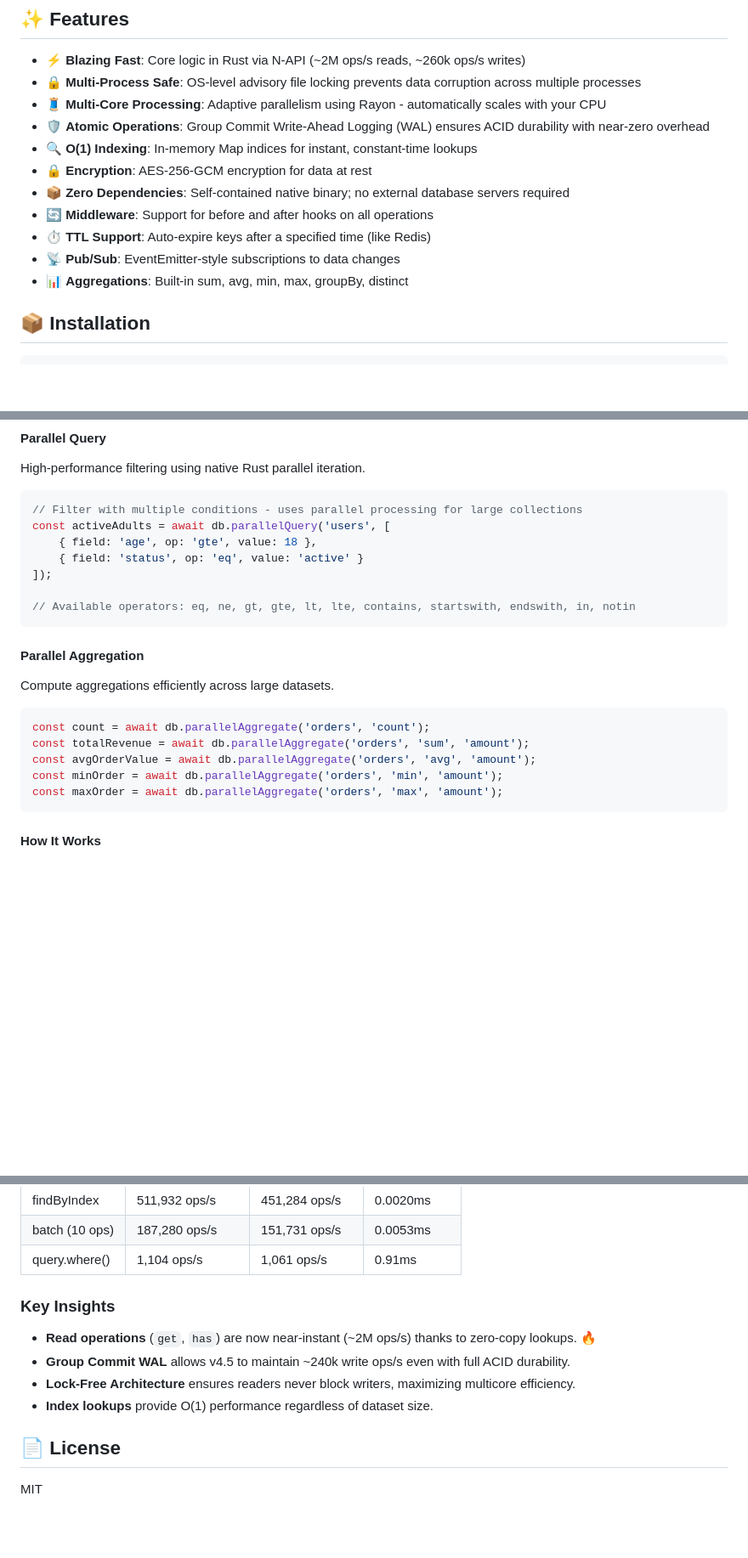
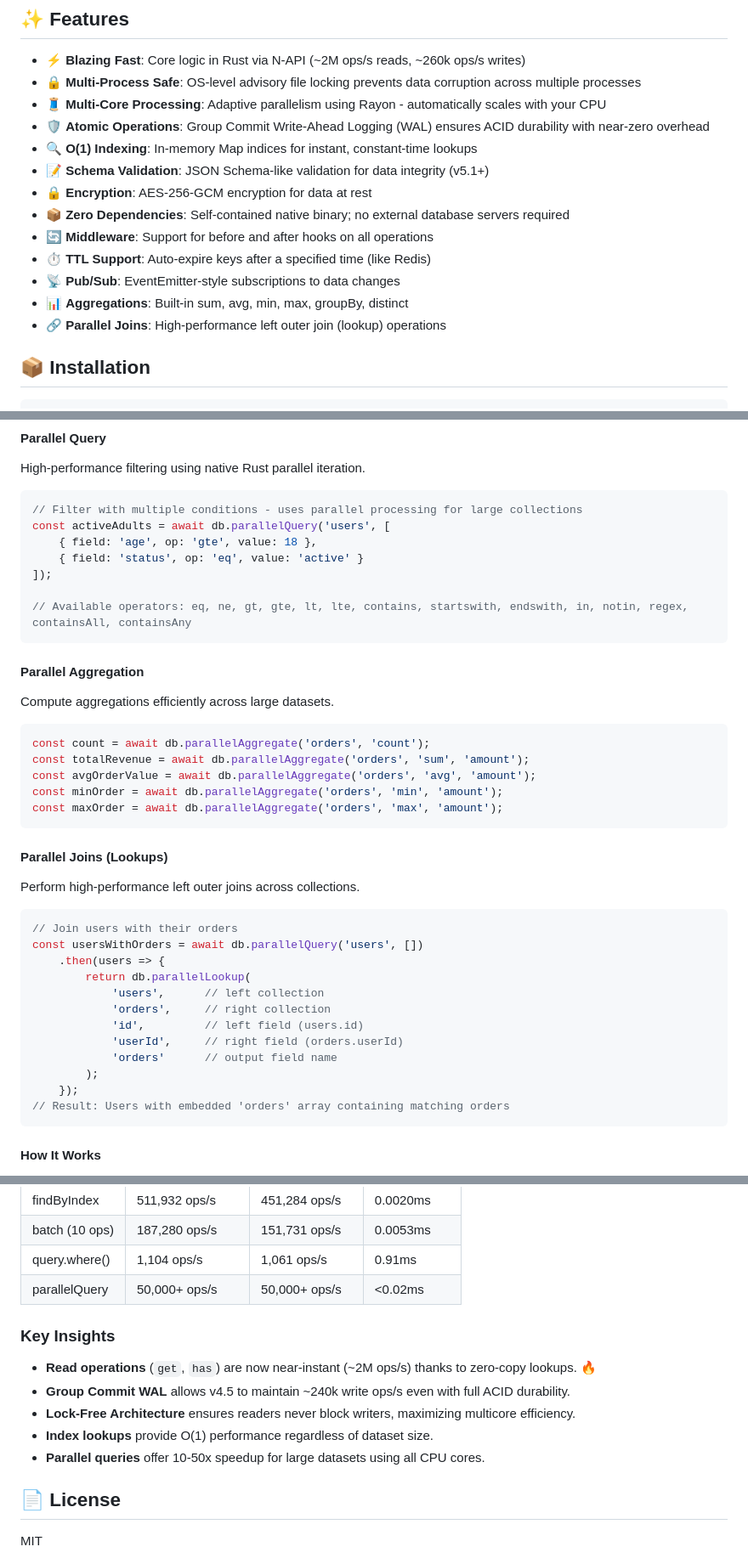
Before and after one commit to sethunthunder111/jsondb-high, a Markdown page: README.md, 3 parts joined by grey strips. Shown at 85% size. Drawn GitHub-style; blank space fills up the shorter version.

````diff
--- a/README.md
+++ b/README.md
@@ -9,12 +9,14 @@ A blazing fast, feature-rich JSON database for Node.js with a Rust-powered core
 - 🧵 **Multi-Core Processing**: Adaptive parallelism using Rayon - automatically scales with your CPU
 - 🛡️ **Atomic Operations**: Group Commit Write-Ahead Logging (WAL) ensures ACID durability with near-zero overhead
 - 🔍 **O(1) Indexing**: In-memory Map indices for instant, constant-time lookups
+- 📝 **Schema Validation**: JSON Schema-like validation for data integrity (v5.1+)
 - 🔒 **Encryption**: AES-256-GCM encryption for data at rest
 - 📦 **Zero Dependencies**: Self-contained native binary; no external database servers required
 - 🔄 **Middleware**: Support for before and after hooks on all operations
 - ⏱️ **TTL Support**: Auto-expire keys after a specified time (like Redis)
 - 📡 **Pub/Sub**: EventEmitter-style subscriptions to data changes
 - 📊 **Aggregations**: Built-in sum, avg, min, max, groupBy, distinct
+- 🔗 **Parallel Joins**: High-performance left outer join (lookup) operations
 
 ## 📦 Installation
 
@@ -300,7 +366,7 @@ const activeAdults = await db.parallelQuery('users', [
     { field: 'status', op: 'eq', value: 'active' }
 ]);
 
-// Available operators: eq, ne, gt, gte, lt, lte, contains, startswith, endswith, in, notin
+// Available operators: eq, ne, gt, gte, lt, lte, contains, startswith, endswith, in, notin, regex, containsAll, containsAny
 ```
 
 #### Parallel Aggregation
@@ -313,6 +379,25 @@ const totalRevenue = await db.parallelAggregate('orders', 'sum', 'amount');
 const avgOrderValue = await db.parallelAggregate('orders', 'avg', 'amount');
 const minOrder = await db.parallelAggregate('orders', 'min', 'amount');
 const maxOrder = await db.parallelAggregate('orders', 'max', 'amount');
+```
+
+#### Parallel Joins (Lookups)
+
+Perform high-performance left outer joins across collections.
+
+```typescript
+// Join users with their orders
+const usersWithOrders = await db.parallelQuery('users', [])
+    .then(users => {
+        return db.parallelLookup(
+            'users',      // left collection
+            'orders',     // right collection
+            'id',         // left field (users.id)
+            'userId',     // right field (orders.userId)
+            'orders'      // output field name
+        );
+    });
+// Result: Users with embedded 'orders' array containing matching orders
 ```
 
 #### How It Works
@@ -511,6 +596,7 @@ bun run build:debug
 | findByIndex       | 511,932 ops/s   | 451,284 ops/s   | 0.0020ms      |
 | batch (10 ops)    | 187,280 ops/s   | 151,731 ops/s   | 0.0053ms      |
 | query.where()     | 1,104 ops/s     | 1,061 ops/s     | 0.91ms        |
+| parallelQuery     | 50,000+ ops/s   | 50,000+ ops/s   | <0.02ms       |
 
 ### Key Insights
 
@@ -518,6 +604,7 @@ bun run build:debug
 - **Group Commit WAL** allows v4.5 to maintain ~240k write ops/s even with full ACID durability.
 - **Lock-Free Architecture** ensures readers never block writers, maximizing multicore efficiency.
 - **Index lookups** provide O(1) performance regardless of dataset size.
+- **Parallel queries** offer 10-50x speedup for large datasets using all CPU cores.
 
 ## 📄 License
 
````
Also changed, not shown: other parts of README.md (+64 -0 lines).
